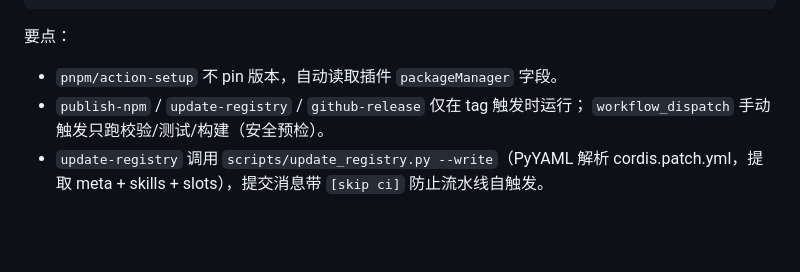
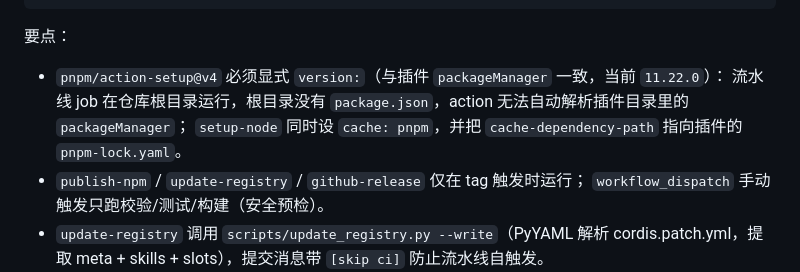
Before and after one commit to Washington5533/Guid-traince, a Markdown page: docs/PLUGIN_STANDARDS.md, the part around the change. Rendered like a GitHub page; blank space fills up the shorter version.

Commit message:
docs(plugin): correct pnpm/action-setup guidance
Repo root has no package.json, so pnpm/action-setup cannot auto-read the plugin packageManager field. Pin version explicitly (11.22.0) and point setup-node cache-dependency-path at the plugin lockfile, matching plugin-publish.yml.

```diff
--- a/docs/PLUGIN_STANDARDS.md
+++ b/docs/PLUGIN_STANDARDS.md
@@ -250,7 +250,9 @@ git tag v0.2.0 && git push origin v0.2.0
 
 要点：
 
-- `pnpm/action-setup` 不 pin 版本，自动读取插件 `packageManager` 字段。
+- `pnpm/action-setup@v4` 必须显式 `version:`（与插件 `packageManager` 一致，当前 `11.22.0`）：
+  流水线 job 在仓库根目录运行，根目录没有 `package.json`，action 无法自动解析插件目录里的 `packageManager`；
+  `setup-node` 同时设 `cache: pnpm`，并把 `cache-dependency-path` 指向插件的 `pnpm-lock.yaml`。
 - `publish-npm` / `update-registry` / `github-release` 仅在 tag 触发时运行；
   `workflow_dispatch` 手动触发只跑校验/测试/构建（安全预检）。
 - `update-registry` 调用 `scripts/update_registry.py --write`（PyYAML 解析
```
Also changed, not shown: 1 other file.
